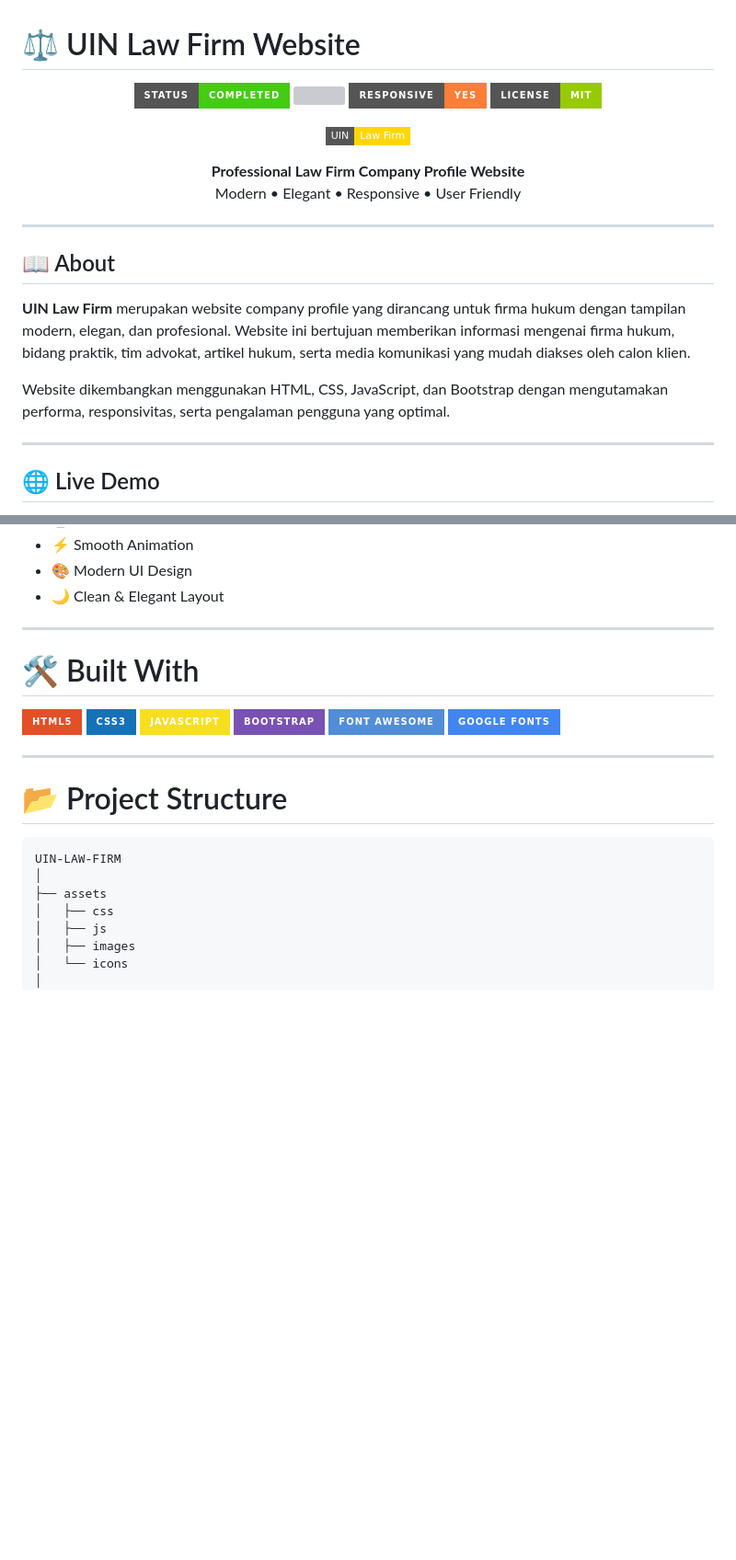
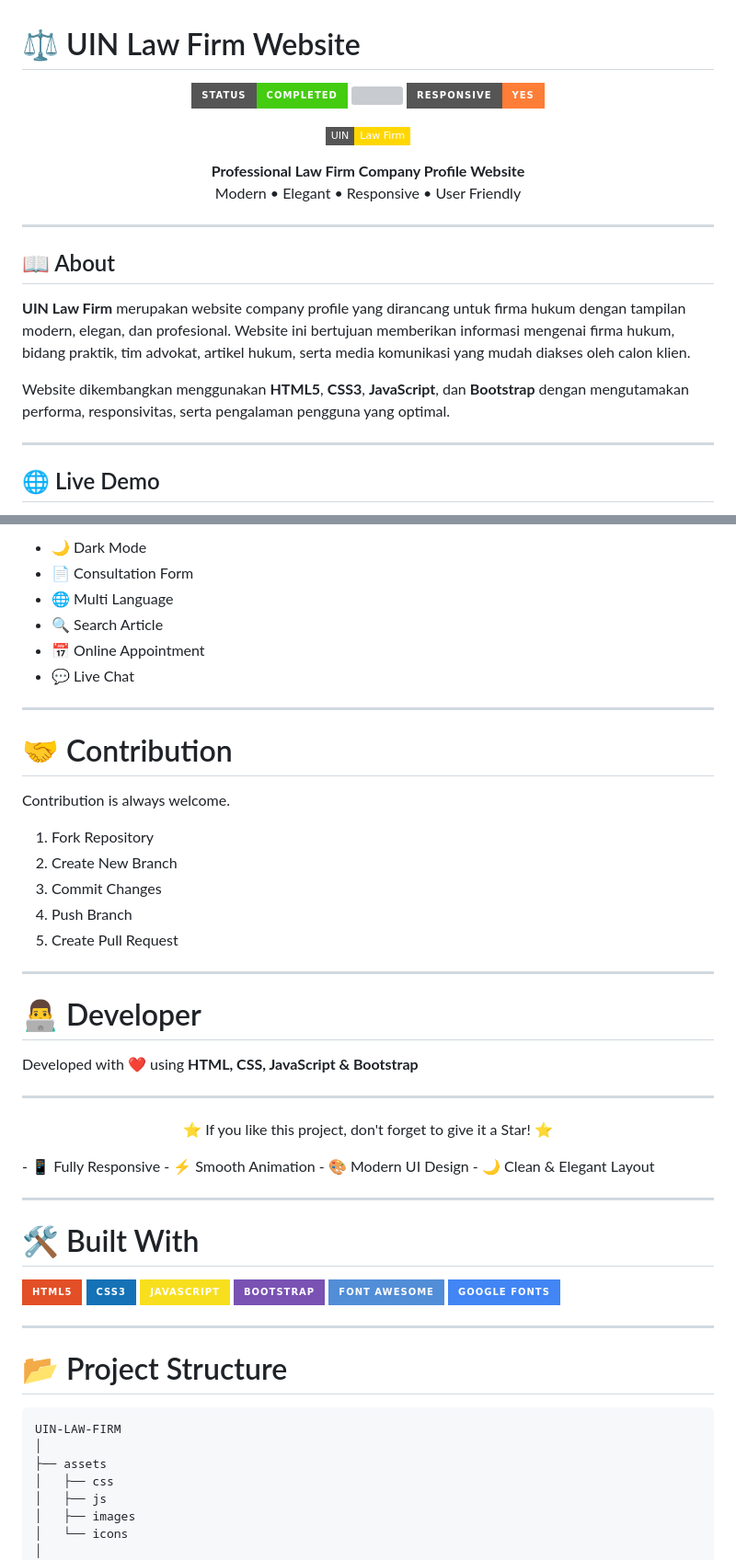
Before and after one commit to pasyampd/TRIAL-WEB, a Markdown page: README.md, 2 parts joined by grey strips. Shown at 92% size. GitHub-like rendering; badges without logos; blank space fills up the shorter version; grey boxes are pictures that could not be loaded.

```diff
--- a/README.md
+++ b/README.md
@@ -4,7 +4,6 @@
   <img src="https://img.shields.io/badge/Status-Completed-success?style=for-the-badge">
   <img src="https://img.shields.io/badge/HTML5-CSS3-JavaScript-blue?style=for-the-badge">
   <img src="https://img.shields.io/badge/Responsive-Yes-orange?style=for-the-badge">
-  <img src="https://img.shields.io/badge/License-MIT-green?style=for-the-badge">
 </p>
 
 <p align="center">
@@ -22,7 +21,7 @@
 
 **UIN Law Firm** merupakan website company profile yang dirancang untuk firma hukum dengan tampilan modern, elegan, dan profesional. Website ini bertujuan memberikan informasi mengenai firma hukum, bidang praktik, tim advokat, artikel hukum, serta media komunikasi yang mudah diakses oleh calon klien.
 
-Website dikembangkan menggunakan HTML, CSS, JavaScript, dan Bootstrap dengan mengutamakan performa, responsivitas, serta pengalaman pengguna yang optimal.
+Website dikembangkan menggunakan **HTML5**, **CSS3**, **JavaScript**, dan **Bootstrap** dengan mengutamakan performa, responsivitas, serta pengalaman pengguna yang optimal.
 
 ---
 
@@ -44,3 +133,33 @@ Website dikembangkan menggunakan HTML, CSS, JavaScript, dan Bootstrap dengan men
+- 🌙 Dark Mode
+- 📄 Consultation Form
+- 🌐 Multi Language
+- 🔍 Search Article
+- 📅 Online Appointment
+- 💬 Live Chat
+
+---
+
+# 🤝 Contribution
+
+Contribution is always welcome.
+
+1. Fork Repository
+2. Create New Branch
+3. Commit Changes
+4. Push Branch
+5. Create Pull Request
+
+---
+
+# 👨‍💻 Developer
+
+Developed with ❤️ using **HTML, CSS, JavaScript & Bootstrap**
+
+---
+
+<p align="center">
+⭐ If you like this project, don't forget to give it a Star! ⭐
+</p>- 📱 Fully Responsive
 - ⚡ Smooth Animation
 - 🎨 Modern UI Design
 - 🌙 Clean & Elegant Layout
```
Also changed, not shown: other parts of README.md (+90 -0 lines).
